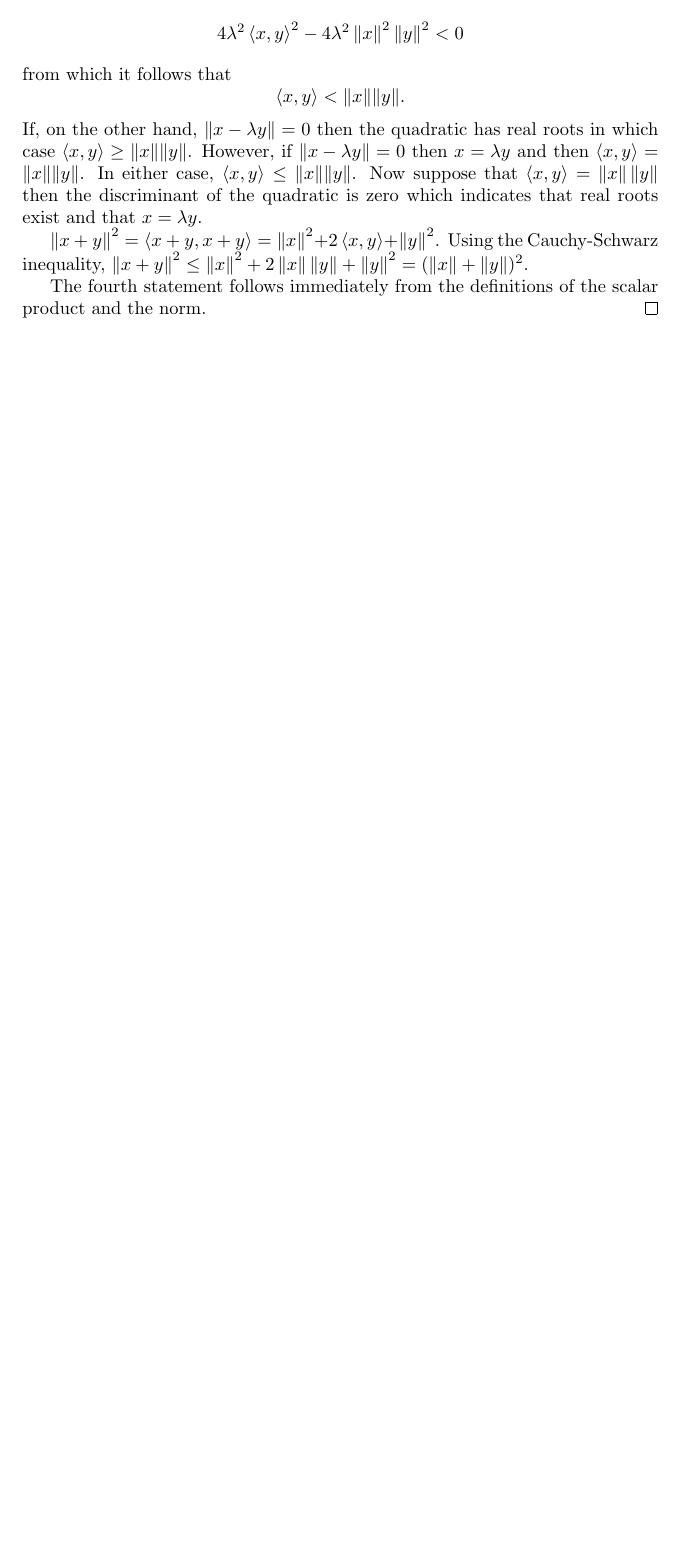
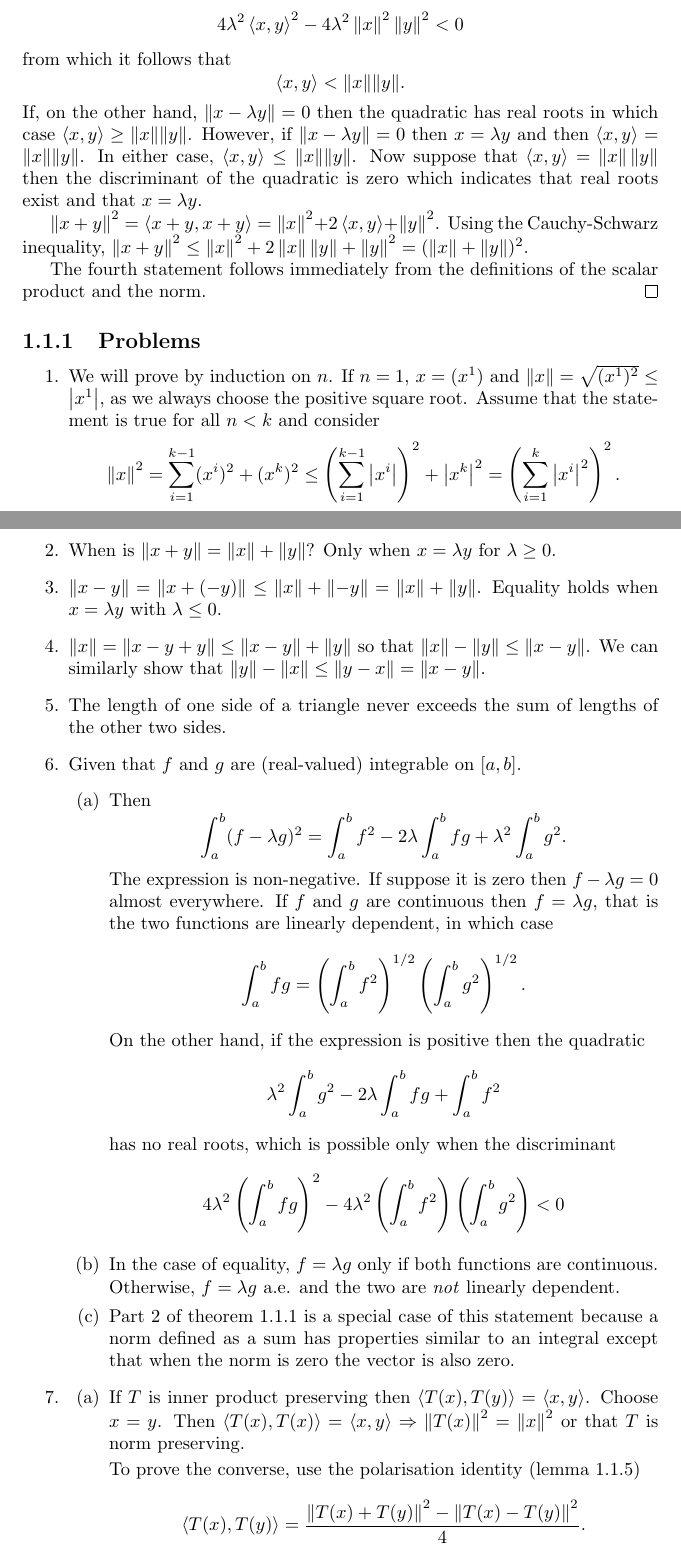
Before and after one commit to amey-joshi/am, a LaTeX document (com/manifolds.tex, which reads com/c1.tex): part of page 3 of 3 before the commit and two parts of pages 3 and 4 of 6 after it, the two joined at a grey line, cut so that both start at the same text, the shorter picture padded with empty space. Compiled offline with pdfLaTeX.

Commit message:
WIP 12Apr2021

```diff
--- a/com/c1.tex
+++ b/com/c1.tex
@@ -94,3 +98,70 @@ the Cauchy-Schwarz inequality, $\norm{x + y}^2 \le \norm{x}^2 + 2\norm{x}
 The fourth statement follows immediately from the definitions of the scalar
 product and the norm.
 \end{proof}
+
+\subsection{Problems}
+\begin{enumerate}
+\item We will prove by induction on $n$. If $n = 1$, $x = (x^1)$ and $\norm{x}
+= \sqrt{(x^1)^2} \le \abs{x^1}$, as we always choose the positive square root.
+Assume that the statement is true for all $n < k$ and consider
+\[
+\norm{x}^2 = \sum_{i=1}^{k-1}(x^i)^2 + (x^k)^2 \le
+\left(\sum_{i=1}^{k-1}\abs{x^i}\right)^2 + \abs{x^k}^2 =
+\left(\sum_{i=1}^k\abs{x^i}^2\right)^2.
+\]
+
+\item When is $\norm{x + y} = \norm{x} + \norm{y}$? Only when $x = \lambda y$
+for $\lambda \ge 0$.
+
+\item $\norm{x - y} = \norm{x + (-y)} \le \norm{x} + \norm{-y} = \norm{x} +
+\norm{y}$. Equality holds when $x = \lambda y$ with $\lambda \le 0$.
+
+\item $\norm{x} = \norm{x - y + y} \le \norm{x - y} + \norm{y}$ so that
+$\norm{x} - \norm{y} \le \norm{x - y}$. We can similarly show that $\norm{y} -
+\norm{x} \le \norm{y - x} = \norm{x - y}$.
+
+\item The length of one side of a triangle never exceeds the sum of lengths of
+the other two sides.
+
+\item Given that $f$ and $g$ are (real-valued) integrable on $[a, b]$.
+\begin{enumerate}
+\item[(a)] Then
+\[
+\int_a^b (f - \lambda g)^2 = \int_a^b f^2 - 2\lambda\int_a^b fg + \lambda^2
+\int_a^b g^2.
+\]
+The expression is non-negative. If suppose it is zero then $f - \lambda g = 0$
+almost everywhere. If $f$ and $g$ are continuous then $f = \lambda g$, that is
+the two functions are linearly dependent, in which case
+\[
+\int_a^b fg = \left(\int_a^b f^2\right)^{1/2}\left(\int_a^b g^2\right)^{1/2}.
+\]
+On the other hand, if the expression
+is positive then the quadratic
+\[
+\lambda^2 \int_a^b g^2 - 2\lambda\int_a^b fg + \int_a^b f^2
+\]
+has no real roots, which is possible only when the discriminant
+\[
+4\lambda^2 \left(\int_a^b fg\right)^2 -
+4\lambda^2\left(\int_a^b f^2\right)\left(\int_a^b g^2\right) < 0
+\]
+
+\item[(b)] In the case of equality, $f = \lambda g$ only if both functions are
+continuous. Otherwise, $f = \lambda g$ a.e. and the two are \emph{not} linearly
+dependent.
+
+\item[(c)] Part 2 of theorem \ref{c1s1t1} is a special case of this statement
+because a norm defined as a sum has properties similar to an integral except
+that when the norm is zero the vector is also zero.
+\end{enumerate}
+
+\item
+\begin{enumerate}
+\item[(a)] If $T$ is inner product preserving then $\ip{T(x)}{T(y)}=\ip{x}{y}$.
+Choose $x = y$. Then $\ip{T(x)}{T(x)} = \ip{x}{y} \Rightarrow \norm{T(x)}^2 =
+\norm{x}^2$ or that $T$ is norm preserving.
+
+To prove the converse, use the polarisation identity (lemma \ref{c1s1l5})
+\[
+\ip{T(x)}{T(y)} = \frac{\norm{T(x) + T(y)}^2 - \norm{T(x) - T(y)}^2}{4}.
```
Also changed, not shown: com/c1.tex (87 more changed lines).
